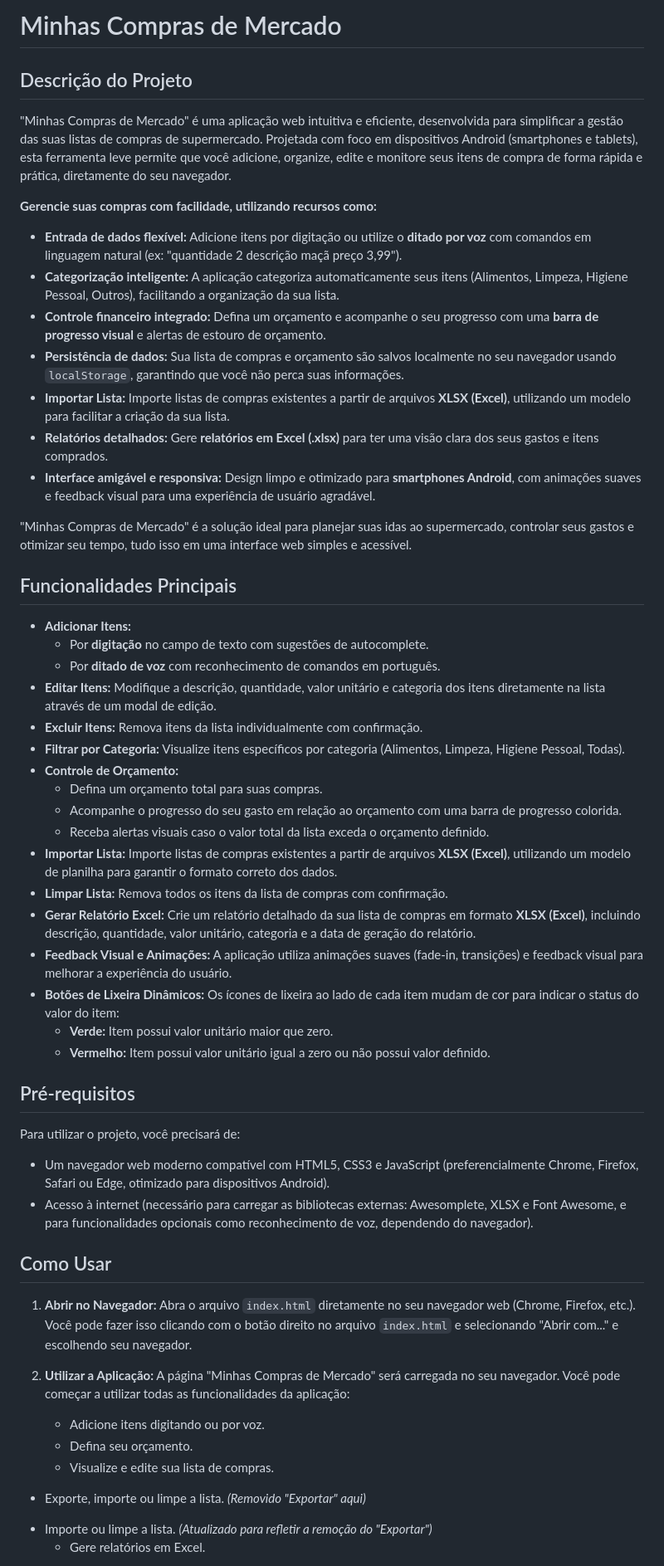
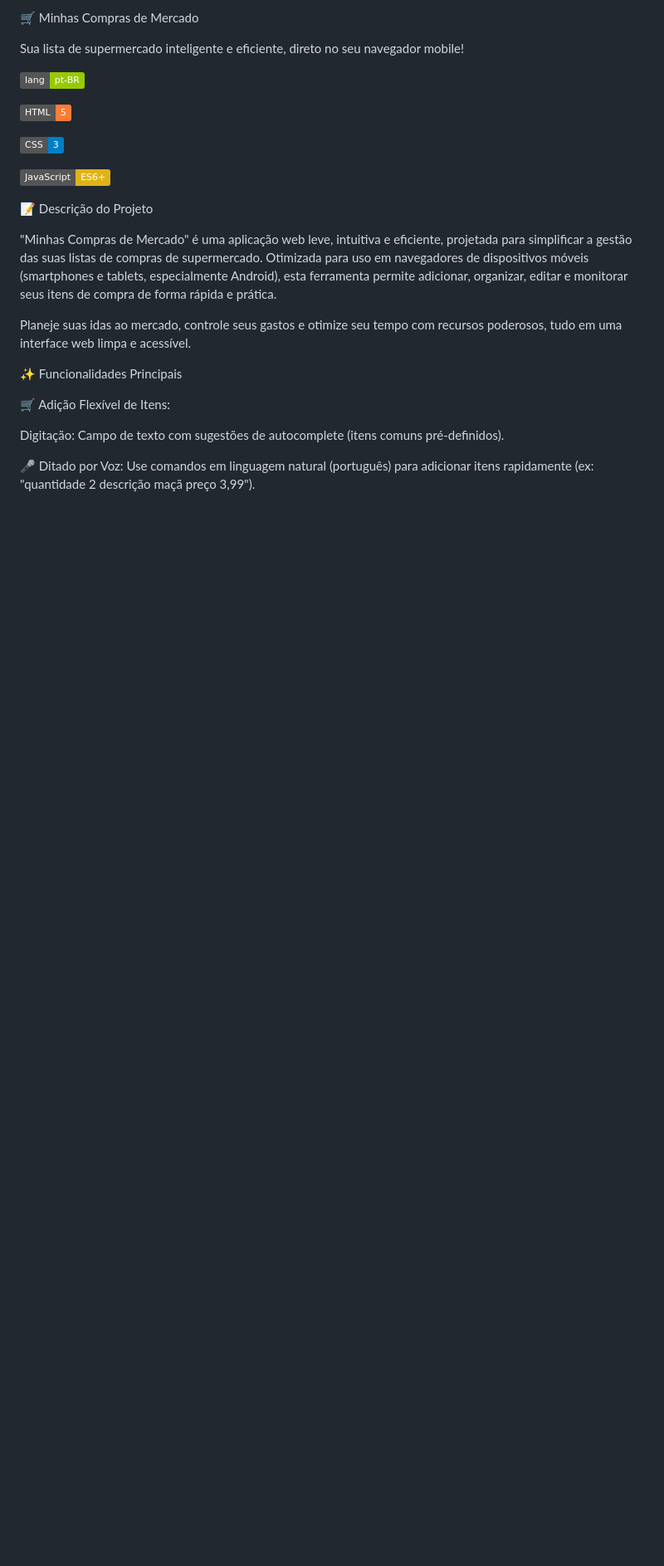
Before and after one commit to Fernnog/Meu-carrinho-de-compras, a Markdown page: README.md, the part around the change printed below. Shown: that part at 83% size. Rendered like a GitHub page; badges without logos; blank space fills up the shorter version.

```diff
--- a/README.md
+++ b/README.md
@@ -1,58 +1,29 @@
-# Minhas Compras de Mercado
+🛒 Minhas Compras de Mercado
 
-## Descrição do Projeto
+Sua lista de supermercado inteligente e eficiente, direto no seu navegador mobile!
 
-"Minhas Compras de Mercado" é uma aplicação web intuitiva e eficiente, desenvolvida para simplificar a gestão das suas listas de compras de supermercado. Projetada com foco em dispositivos Android (smartphones e tablets), esta ferramenta leve permite que você adicione, organize, edite e monitore seus itens de compra de forma rápida e prática, diretamente do seu navegador.
+![alt text](https://img.shields.io/badge/lang-pt--BR-green.svg)
+<!-- Substitua 'usuario/minhas-compras-mercado' pelo seu repo real se quiser -->
 
-**Gerencie suas compras com facilidade, utilizando recursos como:**
+![alt text](https://img.shields.io/badge/HTML-5-orange)
 
-*   **Entrada de dados flexível:** Adicione itens por digitação ou utilize o **ditado por voz** com comandos em linguagem natural (ex: "quantidade 2 descrição maçã preço 3,99").
-*   **Categorização inteligente:** A aplicação categoriza automaticamente seus itens (Alimentos, Limpeza, Higiene Pessoal, Outros), facilitando a organização da sua lista.
-*   **Controle financeiro integrado:** Defina um orçamento e acompanhe o seu progresso com uma **barra de progresso visual** e alertas de estouro de orçamento.
-*   **Persistência de dados:** Sua lista de compras e orçamento são salvos localmente no seu navegador usando `localStorage`, garantindo que você não perca suas informações.
-*   **Importar Lista:** Importe listas de compras existentes a partir de arquivos **XLSX (Excel)**, utilizando um modelo para facilitar a criação da sua lista.
-*   **Relatórios detalhados:** Gere **relatórios em Excel (.xlsx)** para ter uma visão clara dos seus gastos e itens comprados.
-*   **Interface amigável e responsiva:** Design limpo e otimizado para **smartphones Android**, com animações suaves e feedback visual para uma experiência de usuário agradável.
 
-"Minhas Compras de Mercado" é a solução ideal para planejar suas idas ao supermercado, controlar seus gastos e otimizar seu tempo, tudo isso em uma interface web simples e acessível.
+![alt text](https://img.shields.io/badge/CSS-3-blue)
 
-## Funcionalidades Principais
 
-*   **Adicionar Itens:**
-    *   Por **digitação** no campo de texto com sugestões de autocomplete.
-    *   Por **ditado de voz** com reconhecimento de comandos em português.
-*   **Editar Itens:** Modifique a descrição, quantidade, valor unitário e categoria dos itens diretamente na lista através de um modal de edição.
-*   **Excluir Itens:** Remova itens da lista individualmente com confirmação.
-*   **Filtrar por Categoria:** Visualize itens específicos por categoria (Alimentos, Limpeza, Higiene Pessoal, Todas).
-*   **Controle de Orçamento:**
-    *   Defina um orçamento total para suas compras.
-    *   Acompanhe o progresso do seu gasto em relação ao orçamento com uma barra de progresso colorida.
-    *   Receba alertas visuais caso o valor total da lista exceda o orçamento definido.
-*   **Importar Lista:** Importe listas de compras existentes a partir de arquivos **XLSX (Excel)**, utilizando um modelo de planilha para garantir o formato correto dos dados.
-*   **Limpar Lista:** Remova todos os itens da lista de compras com confirmação.
-*   **Gerar Relatório Excel:** Crie um relatório detalhado da sua lista de compras em formato **XLSX (Excel)**, incluindo descrição, quantidade, valor unitário, categoria e a data de geração do relatório.
-*   **Feedback Visual e Animações:** A aplicação utiliza animações suaves (fade-in, transições) e feedback visual para melhorar a experiência do usuário.
-*   **Botões de Lixeira Dinâmicos:** Os ícones de lixeira ao lado de cada item mudam de cor para indicar o status do valor do item:
-    *   **Verde:** Item possui valor unitário maior que zero.
-    *   **Vermelho:** Item possui valor unitário igual a zero ou não possui valor definido.
+![alt text](https://img.shields.io/badge/JavaScript-ES6+-yellow)
 
-## Pré-requisitos
+📝 Descrição do Projeto
 
-Para utilizar o projeto, você precisará de:
+"Minhas Compras de Mercado" é uma aplicação web leve, intuitiva e eficiente, projetada para simplificar a gestão das suas listas de compras de supermercado. Otimizada para uso em navegadores de dispositivos móveis (smartphones e tablets, especialmente Android), esta ferramenta permite adicionar, organizar, editar e monitorar seus itens de compra de forma rápida e prática.
 
-*   Um navegador web moderno compatível com HTML5, CSS3 e JavaScript (preferencialmente Chrome, Firefox, Safari ou Edge, otimizado para dispositivos Android).
-*   Acesso à internet (necessário para carregar as bibliotecas externas: Awesomplete, XLSX e Font Awesome, e para funcionalidades opcionais como reconhecimento de voz, dependendo do navegador).
+Planeje suas idas ao mercado, controle seus gastos e otimize seu tempo com recursos poderosos, tudo em uma interface web limpa e acessível.
 
-## Como Usar
+✨ Funcionalidades Principais
 
-1.  **Abrir no Navegador:** Abra o arquivo `index.html` diretamente no seu navegador web (Chrome, Firefox, etc.). Você pode fazer isso clicando com o botão direito no arquivo `index.html` e selecionando "Abrir com..." e escolhendo seu navegador.
+🛒 Adição Flexível de Itens:
 
-2.  **Utilizar a Aplicação:** A página "Minhas Compras de Mercado" será carregada no seu navegador. Você pode começar a utilizar todas as funcionalidades da aplicação:
+Digitação: Campo de texto com sugestões de autocomplete (itens comuns pré-definidos).
 
-    *   Adicione itens digitando ou por voz.
-    *   Defina seu orçamento.
-    *   Visualize e edite sua lista de compras.
--   Exporte, importe ou limpe a lista.  *(Removido "Exportar" aqui)*
-+   Importe ou limpe a lista. *(Atualizado para refletir a remoção do "Exportar")*
-    *   Gere relatórios em Excel.
+🎤 Ditado por Voz: Use comandos em linguagem natural (português) para adicionar itens rapidamente (ex: "quantidade 2 descrição maçã preço 3,99").
 
```
Also changed, not shown: other parts of README.md (+102 -2 lines).
